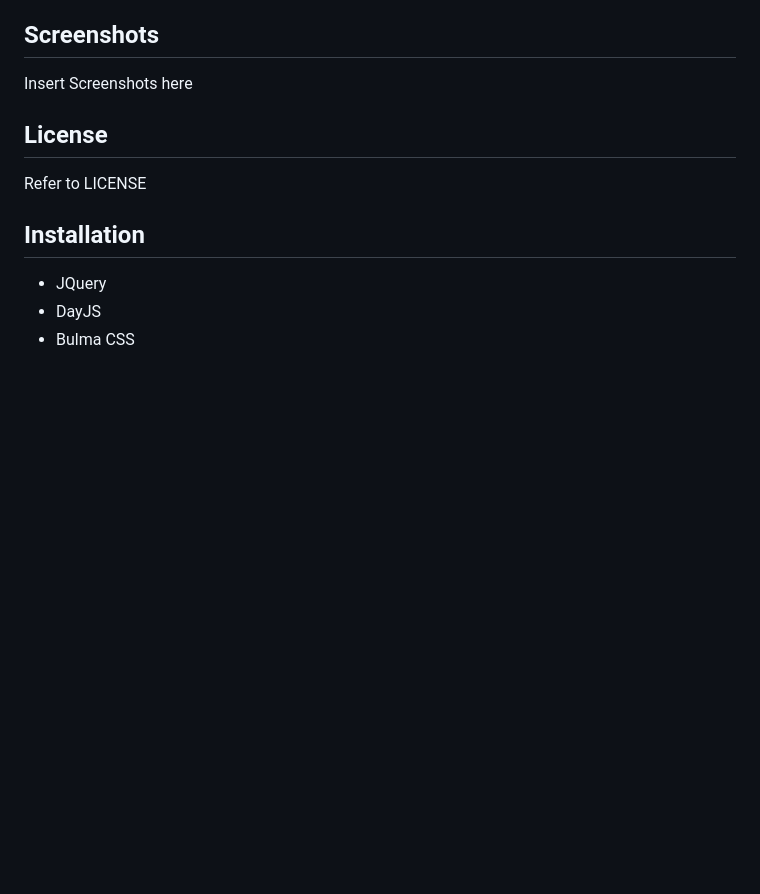
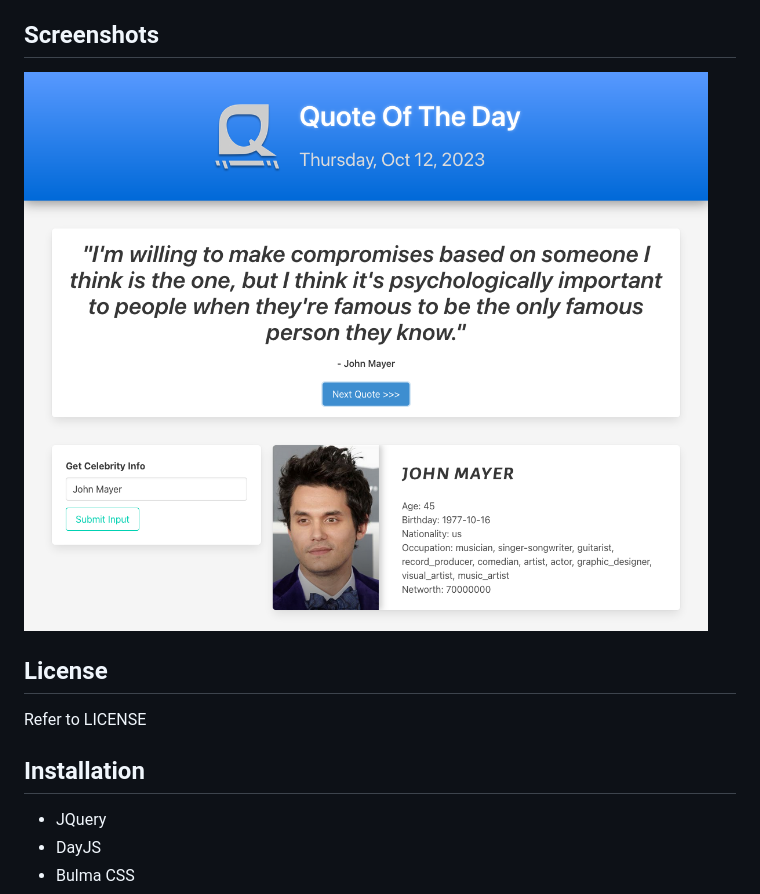
Before and after one commit to elmfer/quote-of-the-day, a Markdown page: README.md, the part around the change. Rendered like a GitHub page; pictures changed too: assets/images/screenshot.png (added); blank space fills up the shorter version.

Commit message:
Added screenshot to README

```diff
--- a/README.md
+++ b/README.md
@@ -24,8 +24,7 @@ A quote of the day web application.
 - Jose Becerra
 
 ## Screenshots
-
-Insert Screenshots here
+![Screenshot](assets/images/screenshot.png)
 
 ## License
 
```
